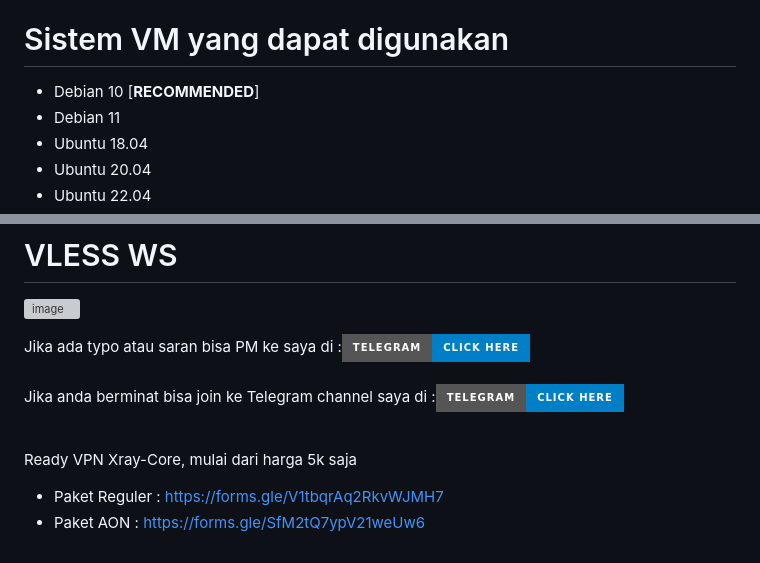
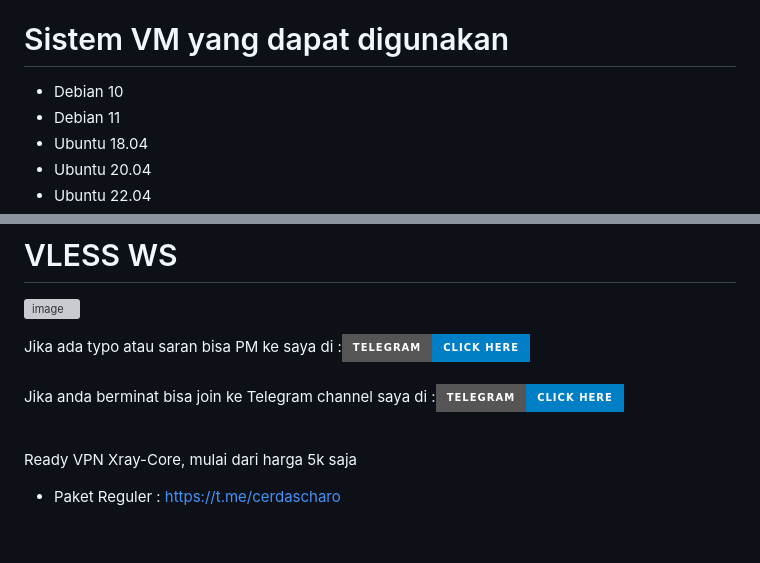
Before and after one commit to cerdasbarus/ScriptVPS, a Markdown page: README.md, 2 parts joined by grey strips. Rendered like a GitHub page; badges without logos; grey boxes are pictures that could not be loaded.

```diff
--- a/README.md
+++ b/README.md
@@ -18,7 +18,7 @@ Credit full to [Gozargah Marzban](https://github.com/Gozargah), saya hanya edit
 - Pemahaman dasar perintah Linux
 
 # Sistem VM yang dapat digunakan
-- Debian 10 [**RECOMMENDED**]</br>
+- Debian 10 </br>
 - Debian 11 </br>
 - Ubuntu 18.04 </br>
 - Ubuntu 20.04 </br>
@@ -91,7 +91,6 @@ Jika anda berminat bisa join ke Telegram channel saya di :<a href="https://t.me/
 
 Ready VPN Xray-Core, mulai dari harga 5k saja <br>
 
-- Paket Reguler : https://forms.gle/V1tbqrAq2RkvWJMH7
-- Paket AON : https://forms.gle/SfM2tQ7ypV21weUw6
+- Paket Reguler : https://t.me/cerdascharo
 
 </br>
```
